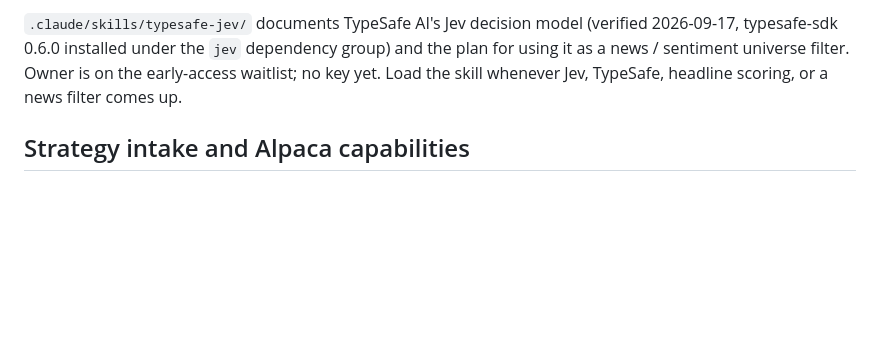
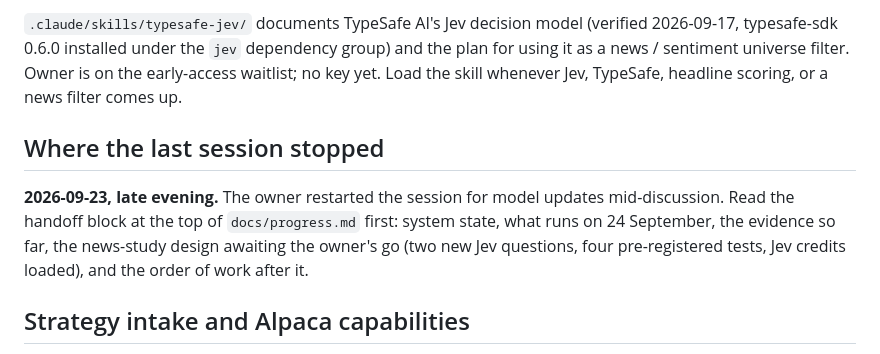
Before and after one commit to akash-v13/ride-the-wave, a Markdown page: CLAUDE.md, the part around the change. Rendered like a GitHub page; blank space fills up the shorter version.

```diff
--- a/CLAUDE.md
+++ b/CLAUDE.md
@@ -111,6 +111,13 @@ typesafe-sdk 0.6.0 installed under the `jev` dependency group) and the plan for
 sentiment universe filter. Owner is on the early-access waitlist; no key yet. Load the skill whenever
 Jev, TypeSafe, headline scoring, or a news filter comes up.
 
+## Where the last session stopped
+
+**2026-09-23, late evening.** The owner restarted the session for model updates mid-discussion. Read the
+handoff block at the top of `docs/progress.md` first: system state, what runs on 24 September, the
+evidence so far, the news-study design awaiting the owner's go (two new Jev questions, four
+pre-registered tests, Jev credits loaded), and the order of work after it.
+
 ## Strategy intake and Alpaca capabilities
 
 The owner hands strategies over as briefs in `docs/strategies/inbox/` (format: `docs/strategy-intake.md`);
```
Also changed, not shown: docs/progress.md (+51 -0 lines).
